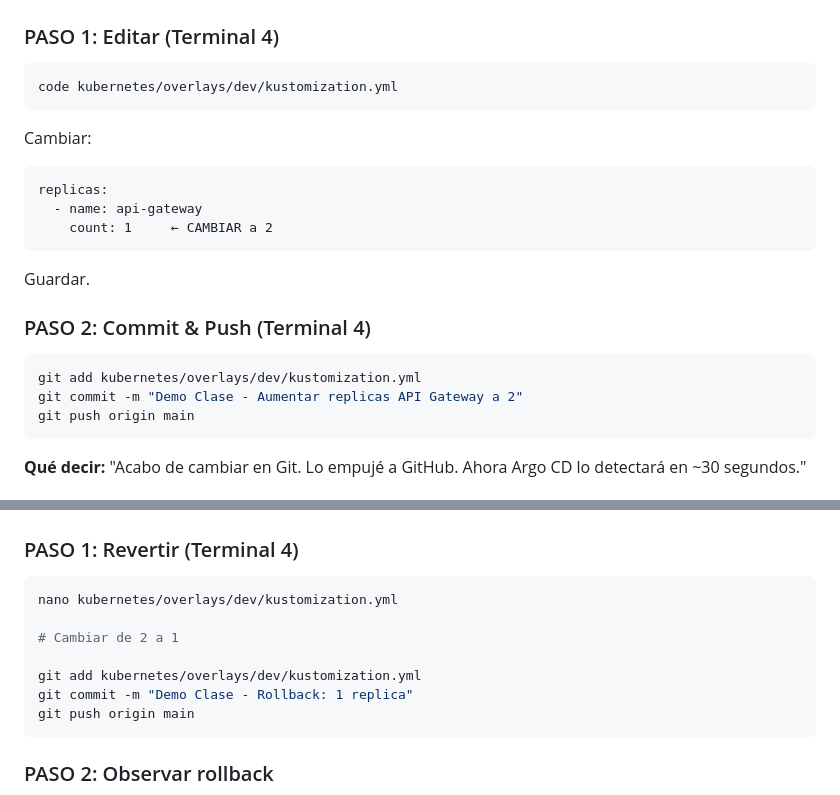
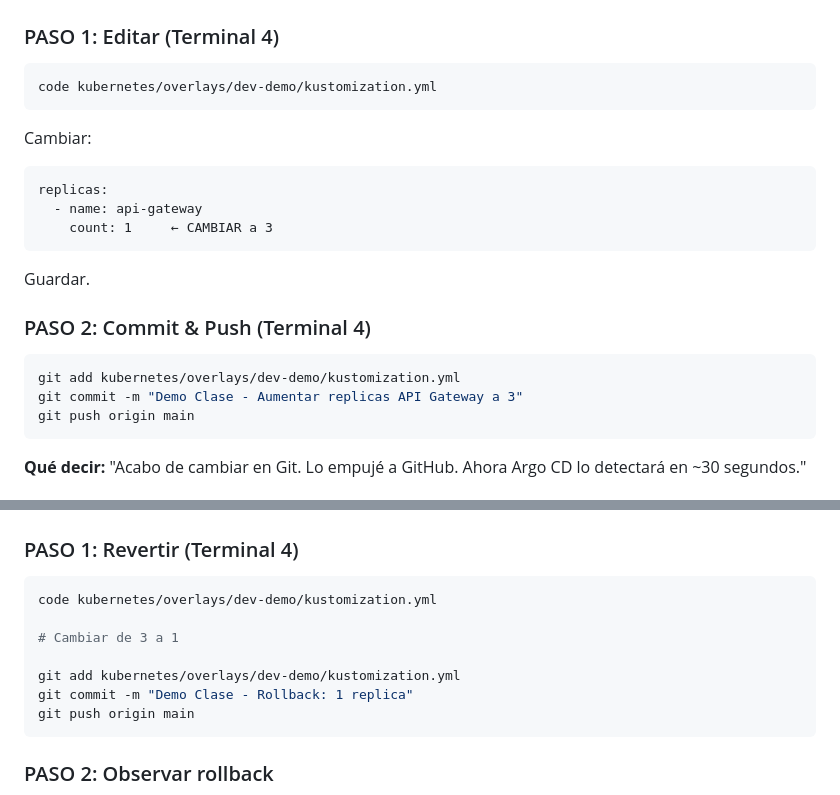
Before and after one commit to Kynsofttita-com/proyecto-titulacion-udla, a Markdown page: kubernetes/DEMO-CLASE.md, 2 parts joined by grey strips. GitHub-like rendering.

Commit message:
Update DEMO-CLASE.md - Use dev-demo overlay

````diff
--- a/kubernetes/DEMO-CLASE.md
+++ b/kubernetes/DEMO-CLASE.md
@@ -89,14 +89,14 @@ Mostrar: Todas las instancias registradas (EUREKA, GATEWAY, 8 MS)
 ### PASO 1: Editar (Terminal 4)
 
 ```bash
-code kubernetes/overlays/dev/kustomization.yml
+code kubernetes/overlays/dev-demo/kustomization.yml
 ```
 
 Cambiar:
 ```
 replicas:
   - name: api-gateway
-    count: 1     ← CAMBIAR a 2
+    count: 1     ← CAMBIAR a 3
 ```
 
 Guardar.
@@ -104,8 +104,8 @@ Guardar.
 ### PASO 2: Commit & Push (Terminal 4)
 
 ```bash
-git add kubernetes/overlays/dev/kustomization.yml
-git commit -m "Demo Clase - Aumentar replicas API Gateway a 2"
+git add kubernetes/overlays/dev-demo/kustomization.yml
+git commit -m "Demo Clase - Aumentar replicas API Gateway a 3"
 git push origin main
 ```
 
@@ -151,11 +151,11 @@ kubectl get pods -n escuela | grep api-gateway
 ### PASO 1: Revertir (Terminal 4)
 
 ```bash
-nano kubernetes/overlays/dev/kustomization.yml
+code kubernetes/overlays/dev-demo/kustomization.yml
 
-# Cambiar de 2 a 1
+# Cambiar de 3 a 1
 
-git add kubernetes/overlays/dev/kustomization.yml
+git add kubernetes/overlays/dev-demo/kustomization.yml
 git commit -m "Demo Clase - Rollback: 1 replica"
 git push origin main
 ```
````
